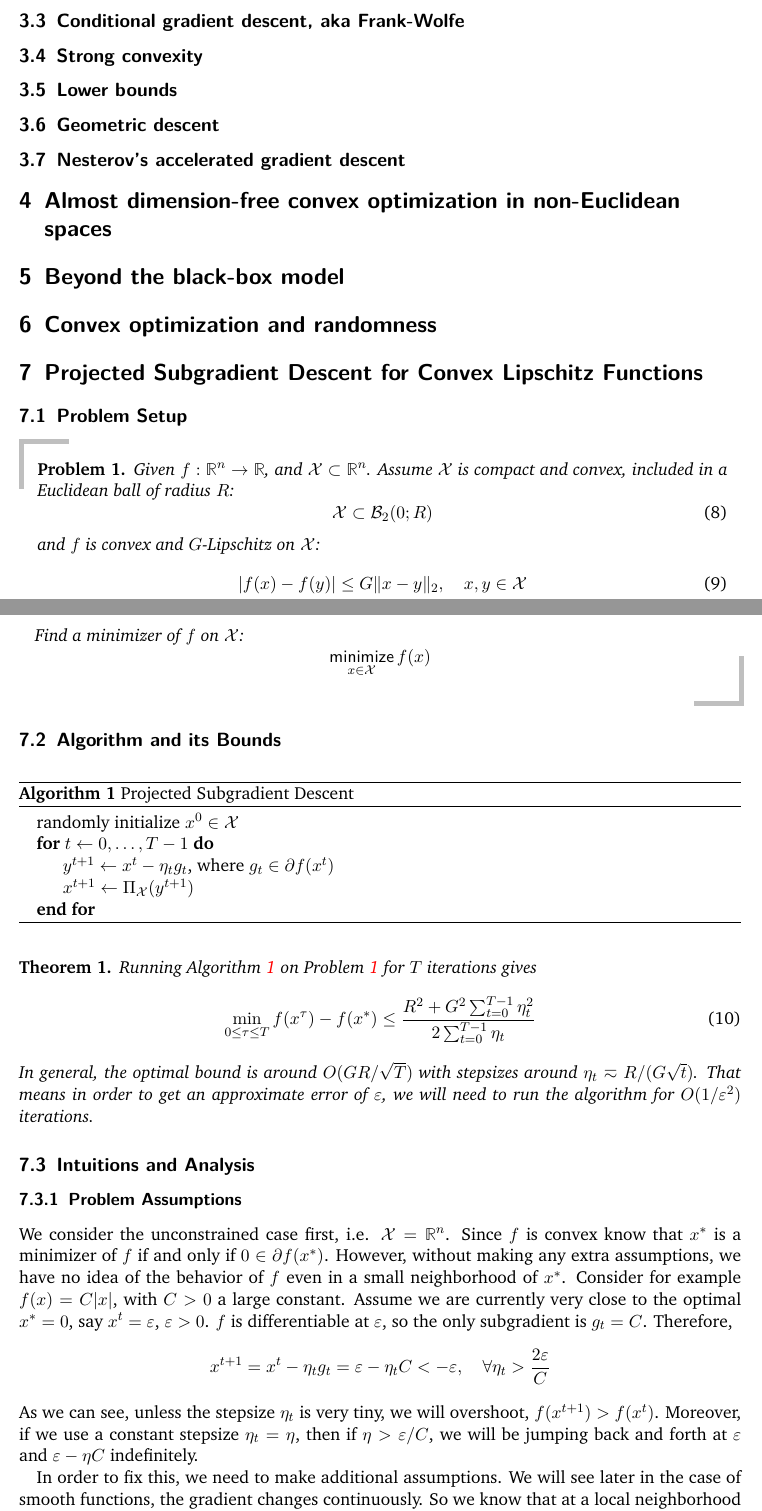
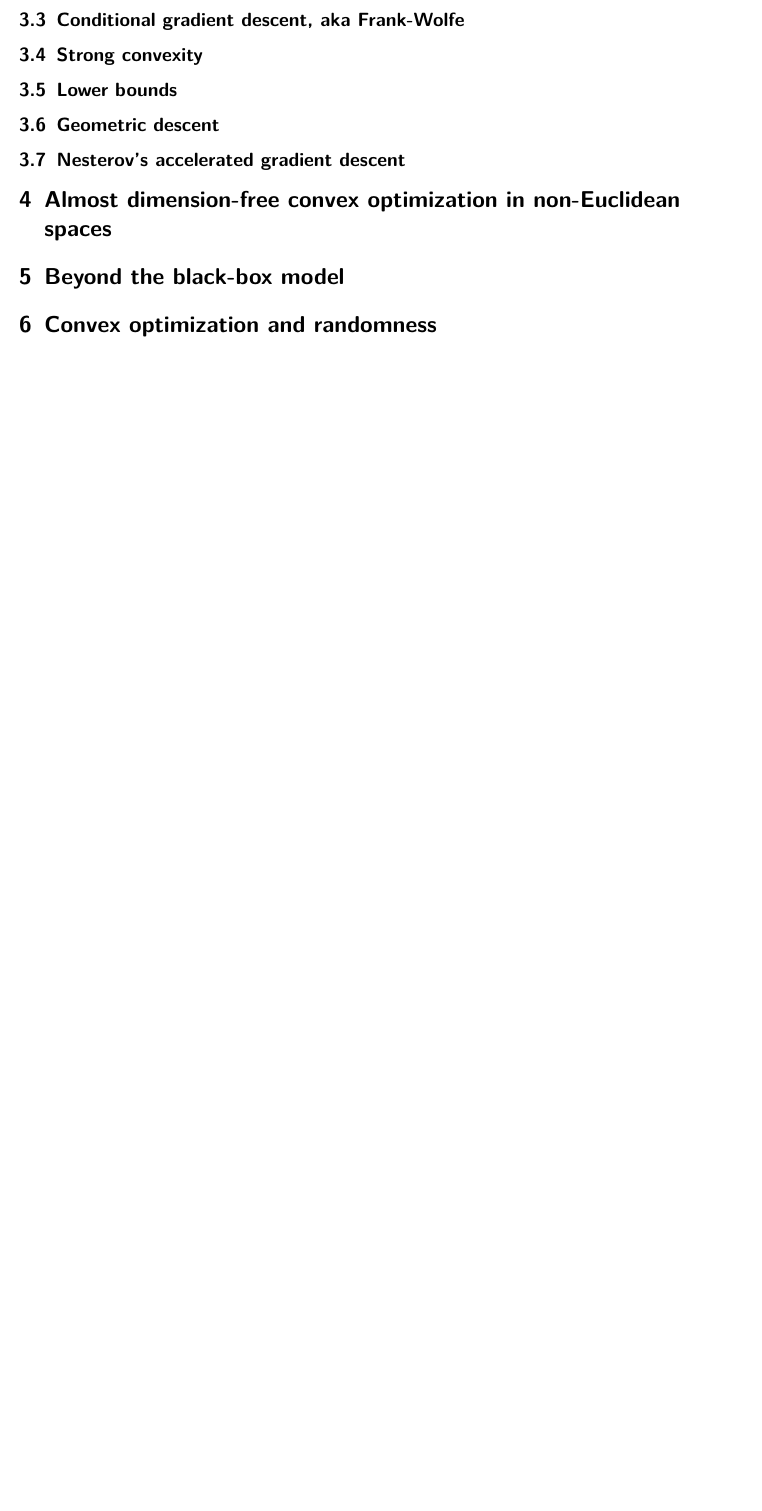
Before and after one commit to pluskid/optimization-intuition, a LaTeX document (optim-intuition.tex): two parts of pages 5 and 6 of 13 before the commit and part of page 5 of 11 after it, the two joined at a grey line, cut so that both start at the same text, the shorter picture padded with empty space. Compiled offline with pdfLaTeX.

Commit message:
remove old projected subgradient descent text.

```diff
--- a/optim-intuition.tex
+++ b/optim-intuition.tex
@@ -318,73 +318,3 @@ more.
 \section{Beyond the black-box model}
 \section{Convex optimization and randomness}
 
-\section{Projected Subgradient Descent for Convex Lipschitz Functions}
-
-\subsection{Problem Setup}
-
-\begin{problem}
-  Given $f:\RR^n\rightarrow\RR$, and $\sX\subset\RR^n$. Assume $\sX$ is compact and convex, included
-  in a Euclidean ball of radius $R$:
-  \begin{equation}
-    \sX \subset \sB_2(0; R)
-  \end{equation}
-  and $f$ is convex and $G$-Lipschitz on $\sX$:
-  \begin{equation}
-    |f(x)-f(y)| \leq G\|x-y\|_2, \quad x,y\in\sX
-  \end{equation}
-  Find a minimizer of $f$ on $\sX$:
-  \[
-  \minimize_{x\in\sX} f(x)
-  \]
-  \label{prob:projected-subgradient-descent}
-\end{problem}
-
-\subsection{Algorithm and its Bounds}
-
-\begin{algorithm}
-  \caption{Projected Subgradient Descent}
-  \begin{algorithmic}
-    \State randomly initialize $x^0\in\sX$
-    \For{$t\gets 0,\ldots,T-1$}
-      \State $y^{t+1}\gets x^{t}-\eta_t g_t$, where $g_t\in\partial f(x^{t})$
-      \State $x^{t+1}\gets \Pi_{\sX}(y^{t+1})$
-    \EndFor
-  \end{algorithmic}
-  \label{alg:projected-subgradient-descent}
-\end{algorithm}
-
-\begin{theorem}
-  Running Algorithm~\ref{alg:projected-subgradient-descent} on Problem~\ref
-  {prob:projected-subgradient-descent} for $T$ iterations gives
-  \begin{equation}
-  \min_{0\leq\tau\leq T}f(x^\tau) - f(x^*) \leq \frac{R^2 + G^2\sum_{t=0}^{T-1}\eta_t^2}{2\sum_{t=0}^
-  {T-1}\eta_t}
-  \label{eq:proj-subgrad-bound}
-  \end{equation}
-  In general, the optimal bound is around $O(GR/\sqrt{T})$ with stepsizes around $\eta_t\eqsim R/
-  (G\sqrt{t})$. That means in order to get an approximate error of $\varepsilon$, we will need to
-  run the algorithm for $O(1/\varepsilon^2)$ iterations.
-  \label{thm:projected-subgradient-descent}
-\end{theorem}
-
-\subsection{Intuitions and Analysis}
-
-\subsubsection{Problem Assumptions}
-\label{sec:subgrad-descent-assumption}
-
-We consider the unconstrained case first, i.e. $\sX=\RR^n$. Since $f$ is convex know that $x^*$ is a
-minimizer of $f$ if and only if $0\in\partial f (x^*)$. However, without making any extra
-assumptions, we have no idea of the behavior of $f$ even in a small neighborhood of $x^*$. Consider
-for example $f(x)=C|x|$, with $C>0$ a large constant. Assume we are currently very close to the
-optimal $x^*=0$, say $x^t=\varepsilon$, $\varepsilon>0$. $f$ is differentiable at $\varepsilon$, so
-the only subgradient is $g_t=C$. Therefore,
-\[
-  x^{t+1} = x^t - \eta_t g_t
-  = \varepsilon - \eta_tC < -\varepsilon, \quad \forall \eta_t > \frac {2\varepsilon} {C}
-\]
-As we can see, unless the stepsize $\eta_t$ is very tiny, we will overshoot, $f(x^{t+1})>f(x^t)$.
-Moreover, if we use a constant stepsize $\eta_t=\eta$, then if $\eta >\varepsilon/C$, we will be
-jumping back and forth at $\varepsilon$ and $\varepsilon - \eta C$ indefinitely.
-
-In order to fix this, we need to make additional assumptions. We will see later in the case of
-smooth functions, the gradient changes continuously. So we know that at a local neighborhood of the
@@ -412,2 +320,0 @@ Convex Optimization for Machine Learning}.}
-\end{wrapfigure}
-In the constrained case, we have an extra projection step. However, the same analysis naturally goes
```
Also changed, not shown: optim-intuition.pdf, optim-intuition.tex (50 more changed lines).
